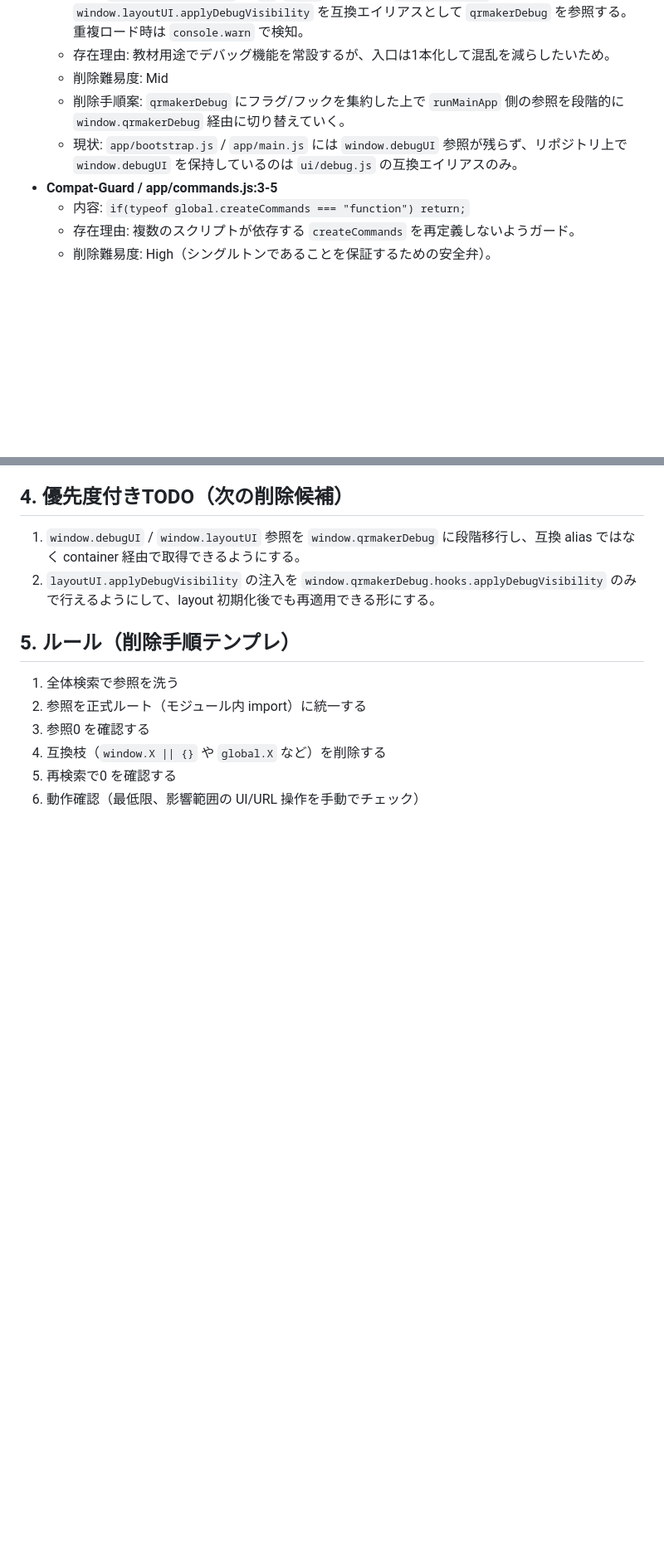
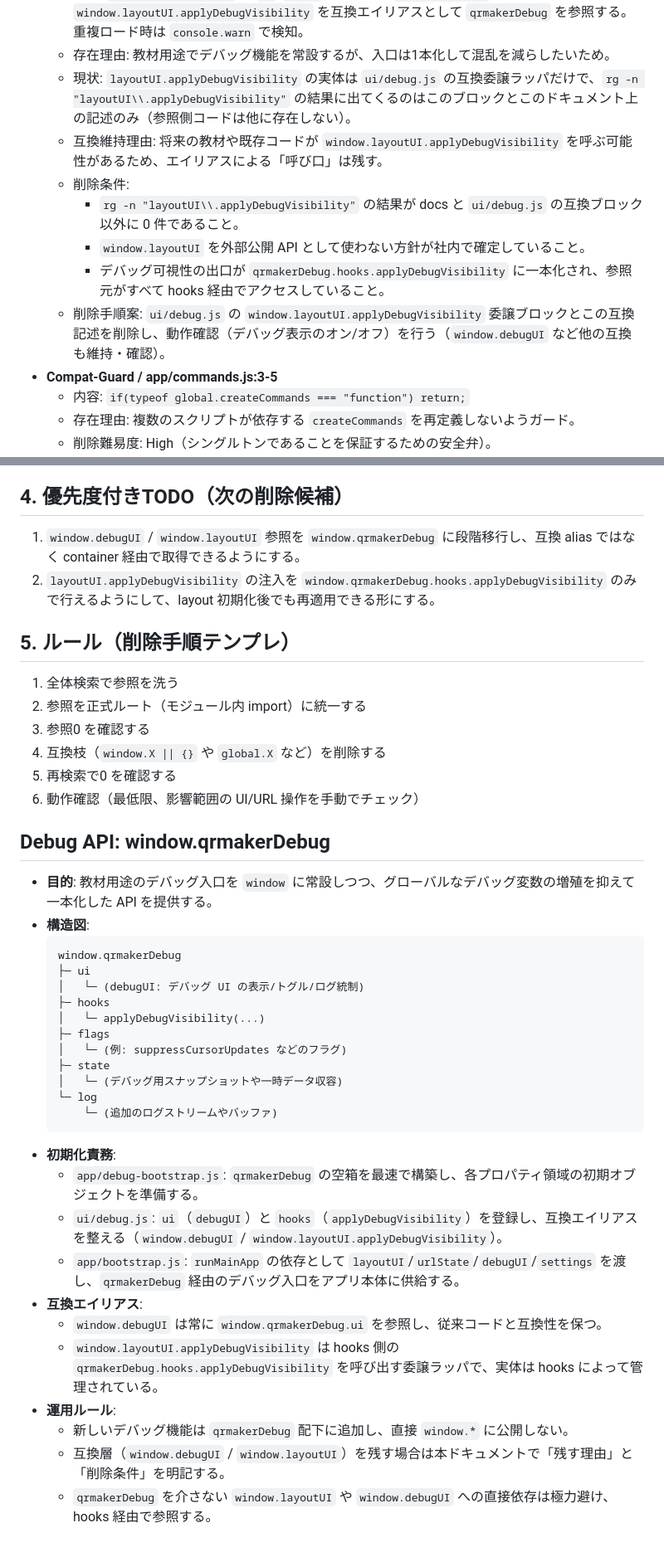
Before and after one commit to starandburn/qrmaker, a Markdown page: docs/fallbacks.md, 2 parts joined by grey strips. Shown at 83% size. GitHub-like rendering; blank space fills up the shorter version.

Commit message:
Docs: debugUI互換委譲とqrmakerDebug集約方針を明文化し削除条件と運用ルールを整理

````diff
--- a/docs/fallbacks.md
+++ b/docs/fallbacks.md
@@ -30,9 +30,13 @@
 - **Compat-Guard / ui/debug.js:198-214**
   - 内容: `window.qrmakerDebug` に `ui`/`hooks` を集約し、`window.debugUI` と `window.layoutUI.applyDebugVisibility` を互換エイリアスとして `qrmakerDebug` を参照する。重複ロード時は `console.warn` で検知。
   - 存在理由: 教材用途でデバッグ機能を常設するが、入口は1本化して混乱を減らしたいため。
-  - 削除難易度: Mid
-  - 削除手順案: `qrmakerDebug` にフラグ/フックを集約した上で `runMainApp` 側の参照を段階的に `window.qrmakerDebug` 経由に切り替えていく。
-  - 現状: `app/bootstrap.js` / `app/main.js` には `window.debugUI` 参照が残らず、リポジトリ上で `window.debugUI` を保持しているのは `ui/debug.js` の互換エイリアスのみ。
+  - 現状: `layoutUI.applyDebugVisibility` の実体は `ui/debug.js` の互換委譲ラッパだけで、`rg -n "layoutUI\\.applyDebugVisibility"` の結果に出てくるのはこのブロックとこのドキュメント上の記述のみ（参照側コードは他に存在しない）。
+  - 互換維持理由: 将来の教材や既存コードが `window.layoutUI.applyDebugVisibility` を呼ぶ可能性があるため、エイリアスによる「呼び口」は残す。
+  - 削除条件:
+    - `rg -n "layoutUI\\.applyDebugVisibility"` の結果が docs と `ui/debug.js` の互換ブロック以外に 0 件であること。
+    - `window.layoutUI` を外部公開 API として使わない方針が社内で確定していること。
+    - デバッグ可視性の出口が `qrmakerDebug.hooks.applyDebugVisibility` に一本化され、参照元がすべて hooks 経由でアクセスしていること。
+  - 削除手順案: `ui/debug.js` の `window.layoutUI.applyDebugVisibility` 委譲ブロックとこの互換記述を削除し、動作確認（デバッグ表示のオン/オフ）を行う（`window.debugUI` など他の互換も維持・確認）。
 - **Compat-Guard / app/commands.js:3-5**
   - 内容: `if(typeof global.createCommands === "function") return;`
   - 存在理由: 複数のスクリプトが依存する `createCommands` を再定義しないようガード。
@@ -80,3 +84,32 @@
 4. 互換枝（`window.X || {}` や `global.X` など）を削除する
 5. 再検索で0 を確認する
 6. 動作確認（最低限、影響範囲の UI/URL 操作を手動でチェック）
+
+## Debug API: window.qrmakerDebug
+
+- **目的**: 教材用途のデバッグ入口を `window` に常設しつつ、グローバルなデバッグ変数の増殖を抑えて一本化した API を提供する。
+- **構造図**:
+  ```
+  window.qrmakerDebug
+  ├─ ui
+  │   └─ (debugUI: デバッグ UI の表示/トグル/ログ統制)
+  ├─ hooks
+  │   └─ applyDebugVisibility(...)
+  ├─ flags
+  │   └─ (例: suppressCursorUpdates などのフラグ)
+  ├─ state
+  │   └─ (デバッグ用スナップショットや一時データ収容)
+  └─ log
+      └─ (追加のログストリームやバッファ)
+  ```
+- **初期化責務**:
+  - `app/debug-bootstrap.js`: `qrmakerDebug` の空箱を最速で構築し、各プロパティ領域の初期オブジェクトを準備する。
+  - `ui/debug.js`: `ui`（`debugUI`）と `hooks`（`applyDebugVisibility`）を登録し、互換エイリアスを整える（`window.debugUI` / `window.layoutUI.applyDebugVisibility`）。
+  - `app/bootstrap.js`: `runMainApp` の依存として `layoutUI`/`urlState`/`debugUI`/`settings` を渡し、`qrmakerDebug` 経由のデバッグ入口をアプリ本体に供給する。
+- **互換エイリアス**:
+  - `window.debugUI` は常に `window.qrmakerDebug.ui` を参照し、従来コードと互換性を保つ。
+  - `window.layoutUI.applyDebugVisibility` は hooks 側の `qrmakerDebug.hooks.applyDebugVisibility` を呼び出す委譲ラッパで、実体は hooks によって管理されている。
+- **運用ルール**:
+  - 新しいデバッグ機能は `qrmakerDebug` 配下に追加し、直接 `window.*` に公開しない。
+  - 互換層（`window.debugUI` / `window.layoutUI`）を残す場合は本ドキュメントで「残す理由」と「削除条件」を明記する。
+  - `qrmakerDebug` を介さない `window.layoutUI` や `window.debugUI` への直接依存は極力避け、hooks 経由で参照する。
````
